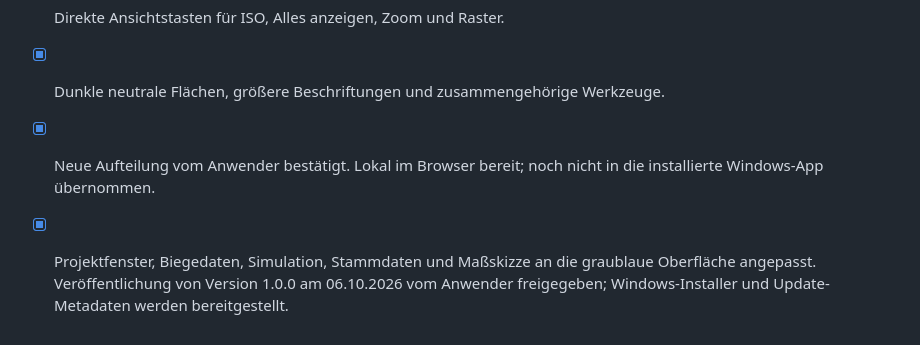
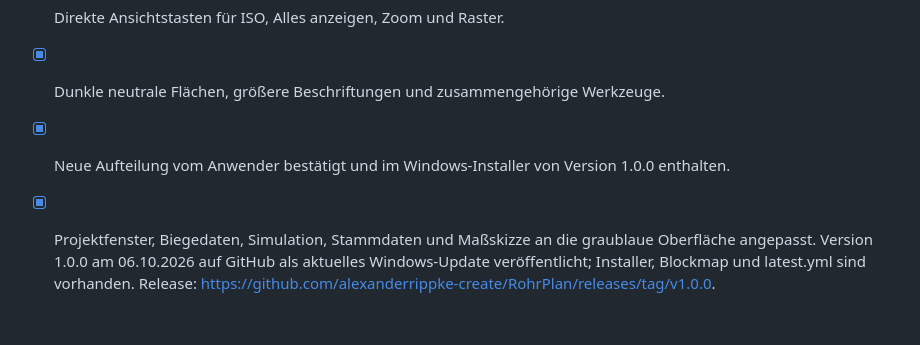
Before and after one commit to alexanderrippke-create/RohrPlan, a Markdown page: Agenda_weitere_Entwicklung.md, the part around the change. Drawn GitHub-style.

Commit message:
Dokumentiere Veröffentlichung von RohrPlan 1.0.0

```diff
--- a/Agenda_weitere_Entwicklung.md
+++ b/Agenda_weitere_Entwicklung.md
@@ -258,5 +258,5 @@ Aktuell werden Rohr-Stammdaten lokal im Browser gespeichert. Isometrien lassen s
 - [x] Linke Übersicht für Projekt, geöffnete Rohre, Rohrdatensatz und Maschine; ein- und ausblendbar.
 - [x] Direkte Ansichtstasten für ISO, Alles anzeigen, Zoom und Raster.
 - [x] Dunkle neutrale Flächen, größere Beschriftungen und zusammengehörige Werkzeuge.
-- [x] Neue Aufteilung vom Anwender bestätigt. Lokal im Browser bereit; noch nicht in die installierte Windows-App übernommen.
-- [x] Projektfenster, Biegedaten, Simulation, Stammdaten und Maßskizze an die graublaue Oberfläche angepasst. Veröffentlichung von Version 1.0.0 am 06.10.2026 vom Anwender freigegeben; Windows-Installer und Update-Metadaten werden bereitgestellt.
+- [x] Neue Aufteilung vom Anwender bestätigt und im Windows-Installer von Version 1.0.0 enthalten.
+- [x] Projektfenster, Biegedaten, Simulation, Stammdaten und Maßskizze an die graublaue Oberfläche angepasst. Version 1.0.0 am 06.10.2026 auf GitHub als aktuelles Windows-Update veröffentlicht; Installer, Blockmap und latest.yml sind vorhanden. Release: https://github.com/alexanderrippke-create/RohrPlan/releases/tag/v1.0.0.
```
